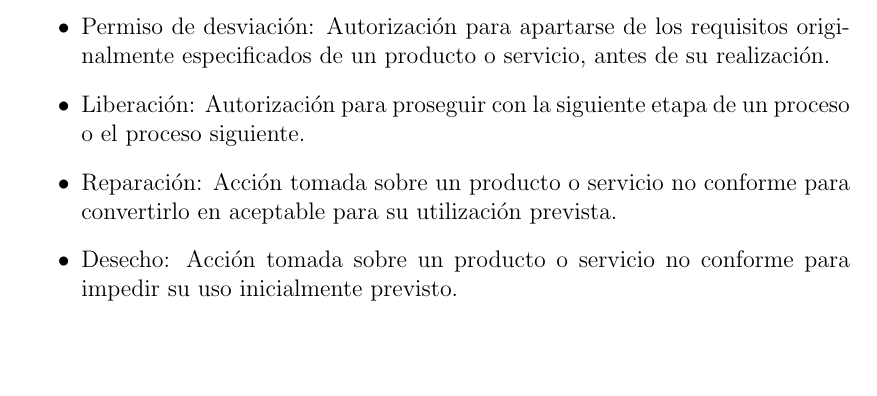
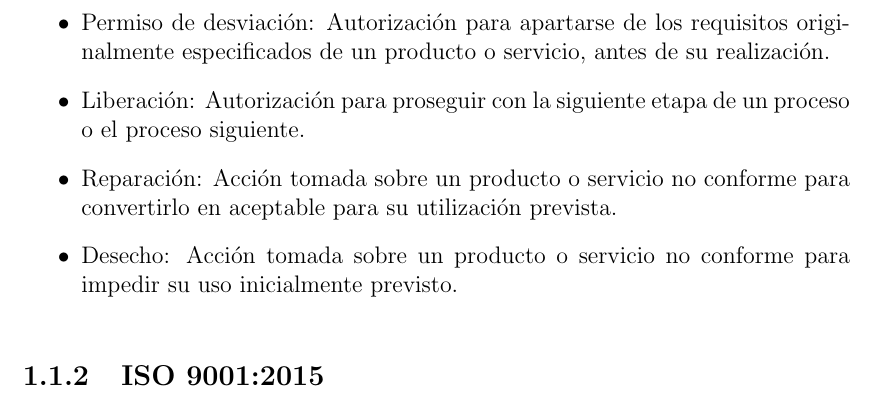
Before and after one commit to josefeer/tesis-utp-2018, a LaTeX thesis (tesis/capitulo2.tex, which reads tesis/cap2files/normas_calidad.tex): part of page 11 of 11, cut so that both start at the same text, the shorter picture padded with empty space. Compiled offline with pdfLaTeX.

Commit message:
cambios varios

```diff
--- a/tesis/cap2files/normas_calidad.tex
+++ b/tesis/cap2files/normas_calidad.tex
@@ -405,3 +405,5 @@
 							\item Desecho: Acción tomada sobre un producto o servicio no conforme para impedir su uso
 							inicialmente previsto.
 						\end{itemize}
+
+		\subsection{ISO 9001:2015}
```
Lines whose indentation alone changed are shown as unchanged.
